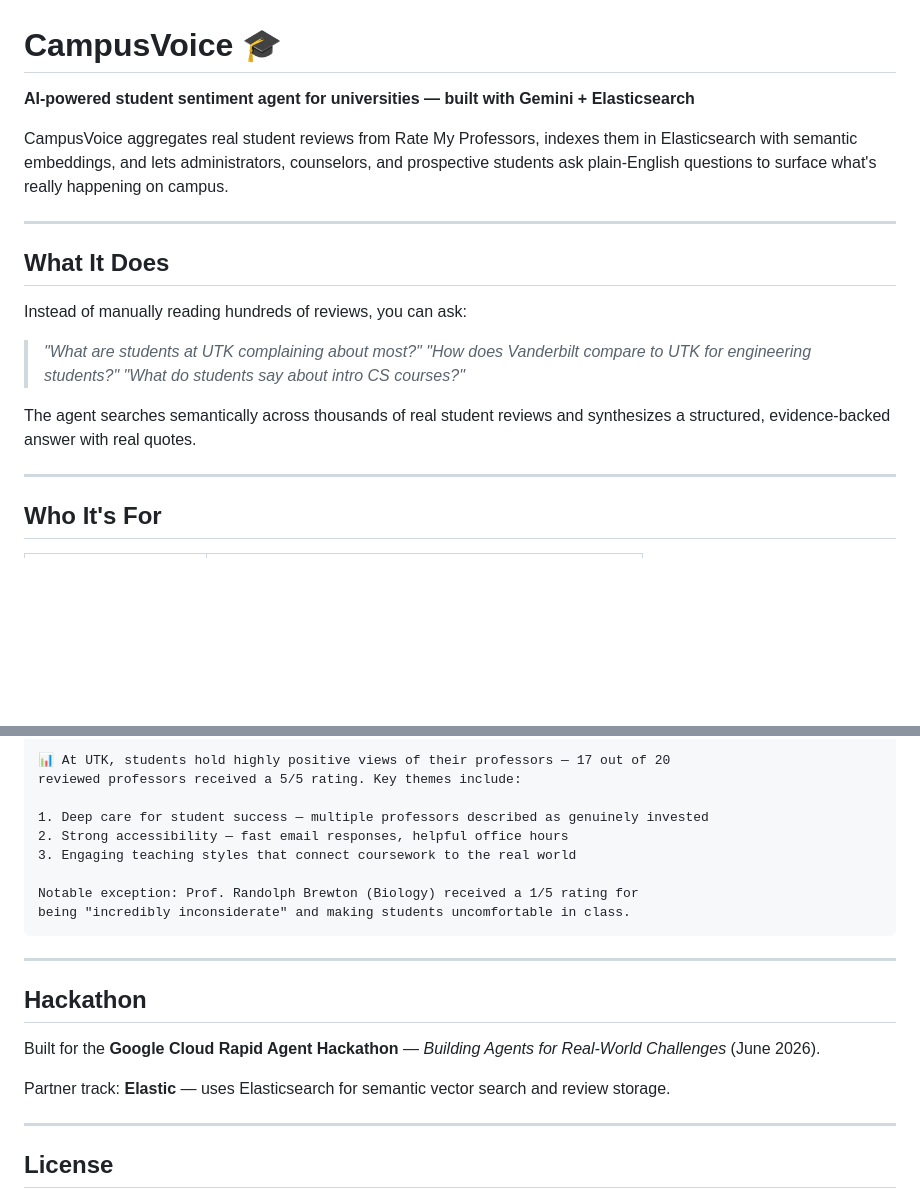
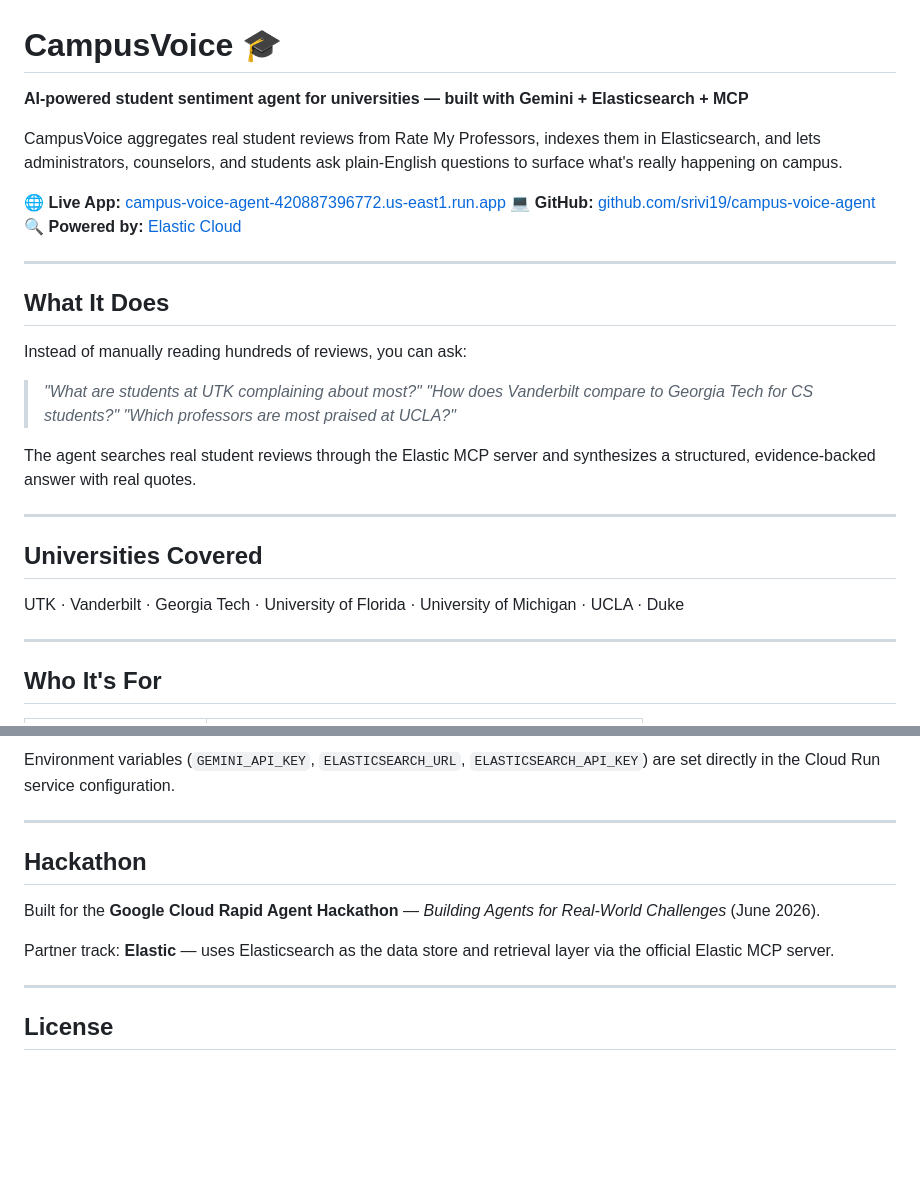
Before and after one commit to srivi19/campus-voice-agent, a Markdown page: README.md, 2 parts joined by grey strips. Drawn GitHub-style; blank space fills up the shorter version.

````diff
--- a/README.md
+++ b/README.md
@@ -1,8 +1,12 @@
 # CampusVoice 🎓
 
-**AI-powered student sentiment agent for universities — built with Gemini + Elasticsearch**
+**AI-powered student sentiment agent for universities — built with Gemini + Elasticsearch + MCP**
 
-CampusVoice aggregates real student reviews from Rate My Professors, indexes them in Elasticsearch with semantic embeddings, and lets administrators, counselors, and prospective students ask plain-English questions to surface what's really happening on campus.
+CampusVoice aggregates real student reviews from Rate My Professors, indexes them in Elasticsearch, and lets administrators, counselors, and students ask plain-English questions to surface what's really happening on campus.
+
+🌐 **Live App:** [campus-voice-agent-420887396772.us-east1.run.app](https://campus-voice-agent-420887396772.us-east1.run.app/)
+💻 **GitHub:** [github.com/srivi19/campus-voice-agent](https://github.com/srivi19/campus-voice-agent)
+🔍 **Powered by:** [Elastic Cloud](https://www.elastic.co/cloud)
 
 ---
 
@@ -11,10 +15,16 @@ CampusVoice aggregates real student reviews from Rate My Professors, indexes the
 Instead of manually reading hundreds of reviews, you can ask:
 
 > *"What are students at UTK complaining about most?"*
-> *"How does Vanderbilt compare to UTK for engineering students?"*
-> *"What do students say about intro CS courses?"*
+> *"How does Vanderbilt compare to Georgia Tech for CS students?"*
+> *"Which professors are most praised at UCLA?"*
 
-The agent searches semantically across thousands of real student reviews and synthesizes a structured, evidence-backed answer with real quotes.
+The agent searches real student reviews through the Elastic MCP server and synthesizes a structured, evidence-backed answer with real quotes.
+
+---
+
+## Universities Covered
+
+UTK · Vanderbilt · Georgia Tech · University of Florida · University of Michigan · UCLA · Duke
 
 ---
 
@@ -108,14 +132,5 @@ python chat.py
 
-📊 At UTK, students hold highly positive views of their professors — 17 out of 20
-reviewed professors received a 5/5 rating. Key themes include:
-
-1. Deep care for student success — multiple professors described as genuinely invested
-2. Strong accessibility — fast email responses, helpful office hours
-3. Engaging teaching styles that connect coursework to the real world
-
-Notable exception: Prof. Randolph Brewton (Biology) received a 1/5 rating for
-being "incredibly inconsiderate" and making students uncomfortable in class.
-```
+Environment variables (`GEMINI_API_KEY`, `ELASTICSEARCH_URL`, `ELASTICSEARCH_API_KEY`) are set directly in the Cloud Run service configuration.
 
 ---
 
@@ -123,7 +138,7 @@ being "incredibly inconsiderate" and making students uncomfortable in class.
 
 Built for the **Google Cloud Rapid Agent Hackathon** — *Building Agents for Real-World Challenges* (June 2026).
 
-Partner track: **Elastic** — uses Elasticsearch for semantic vector search and review storage.
+Partner track: **Elastic** — uses Elasticsearch as the data store and retrieval layer via the official Elastic MCP server.
 
 ---
 
````
Also changed, not shown: other parts of README.md (+45 -31 lines), ARCHITECTURE.md (added, +176 -0 lines).
